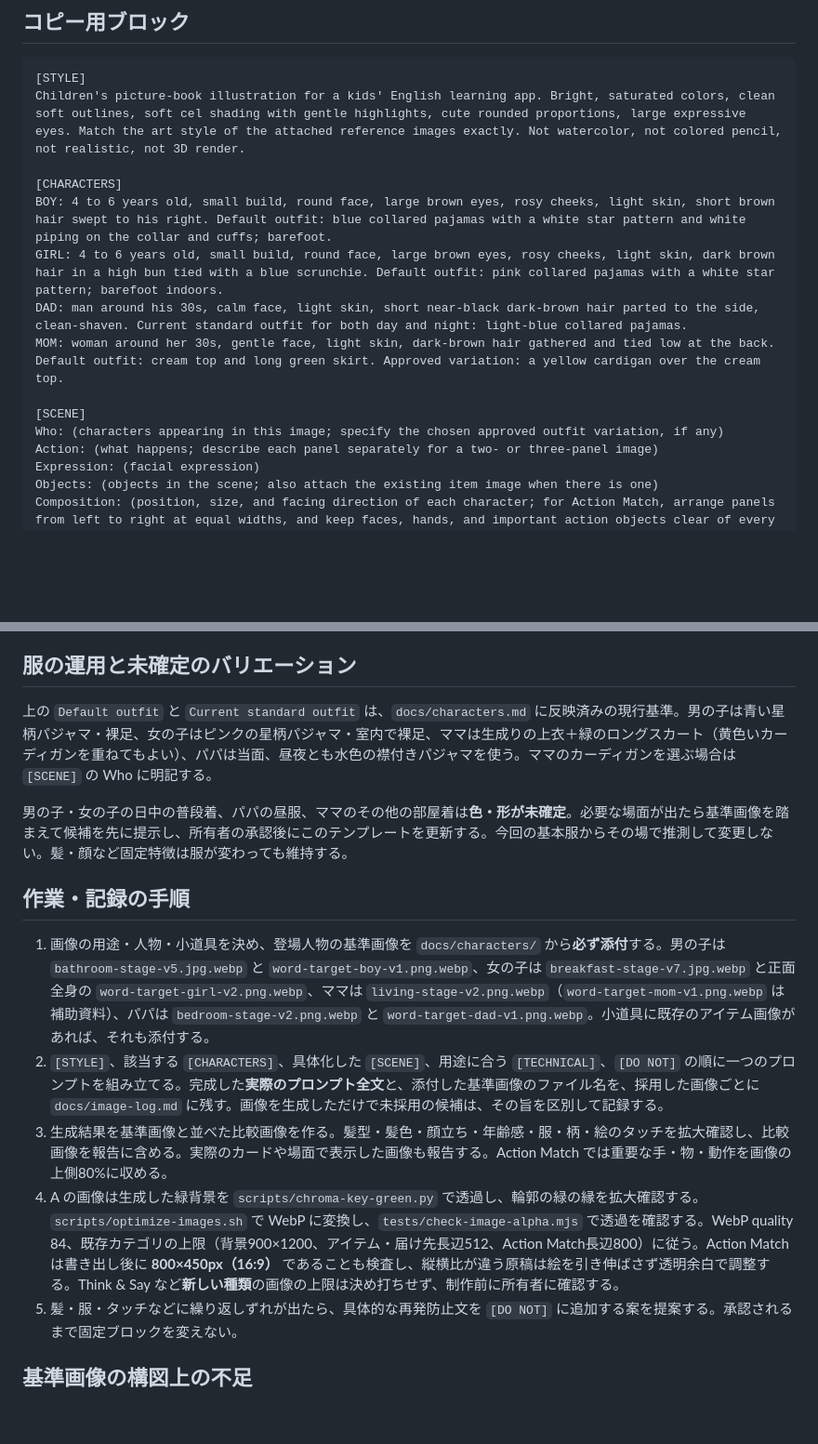
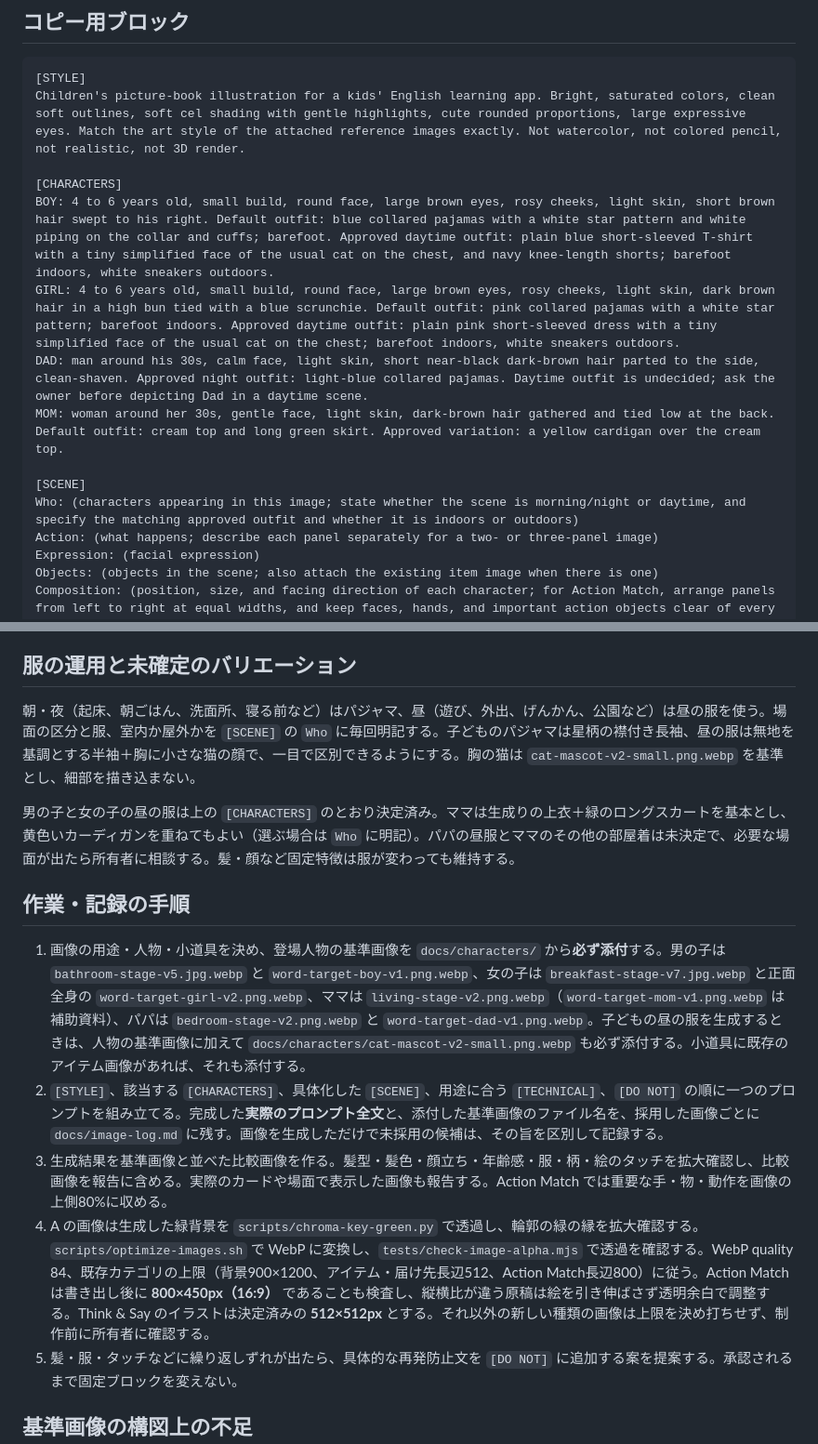
Before and after one commit to common0224-del/ouchieigo, a Markdown page: docs/image-prompts.md, 2 parts joined by grey strips. Shown at 93% size. Drawn GitHub-style; blank space fills up the shorter version.

```diff
--- a/docs/image-prompts.md
+++ b/docs/image-prompts.md
@@ -9,13 +9,13 @@
 Children's picture-book illustration for a kids' English learning app. Bright, saturated colors, clean soft outlines, soft cel shading with gentle highlights, cute rounded proportions, large expressive eyes. Match the art style of the attached reference images exactly. Not watercolor, not colored pencil, not realistic, not 3D render.
 
 [CHARACTERS]
-BOY: 4 to 6 years old, small build, round face, large brown eyes, rosy cheeks, light skin, short brown hair swept to his right. Default outfit: blue collared pajamas with a white star pattern and white piping on the collar and cuffs; barefoot.
-GIRL: 4 to 6 years old, small build, round face, large brown eyes, rosy cheeks, light skin, dark brown hair in a high bun tied with a blue scrunchie. Default outfit: pink collared pajamas with a white star pattern; barefoot indoors.
-DAD: man around his 30s, calm face, light skin, short near-black dark-brown hair parted to the side, clean-shaven. Current standard outfit for both day and night: light-blue collared pajamas.
+BOY: 4 to 6 years old, small build, round face, large brown eyes, rosy cheeks, light skin, short brown hair swept to his right. Default outfit: blue collared pajamas with a white star pattern and white piping on the collar and cuffs; barefoot. Approved daytime outfit: plain blue short-sleeved T-shirt with a tiny simplified face of the usual cat on the chest, and navy knee-length shorts; barefoot indoors, white sneakers outdoors.
+GIRL: 4 to 6 years old, small build, round face, large brown eyes, rosy cheeks, light skin, dark brown hair in a high bun tied with a blue scrunchie. Default outfit: pink collared pajamas with a white star pattern; barefoot indoors. Approved daytime outfit: plain pink short-sleeved dress with a tiny simplified face of the usual cat on the chest; barefoot indoors, white sneakers outdoors.
+DAD: man around his 30s, calm face, light skin, short near-black dark-brown hair parted to the side, clean-shaven. Approved night outfit: light-blue collared pajamas. Daytime outfit is undecided; ask the owner before depicting Dad in a daytime scene.
 MOM: woman around her 30s, gentle face, light skin, dark-brown hair gathered and tied low at the back. Default outfit: cream top and long green skirt. Approved variation: a yellow cardigan over the cream top.
 
 [SCENE]
-Who: (characters appearing in this image; specify the chosen approved outfit variation, if any)
+Who: (characters appearing in this image; state whether the scene is morning/night or daytime, and specify the matching approved outfit and whether it is indoors or outdoors)
 Action: (what happens; describe each panel separately for a two- or three-panel image)
 Expression: (facial expression)
 Objects: (objects in the scene; also attach the existing item image when there is one)
@@ -42,16 +42,16 @@ Do not change any character's hairstyle, hair color, face, or selected approved
 
 ## 服の運用と未確定のバリエーション
 
-上の `Default outfit` と `Current standard outfit` は、`docs/characters.md` に反映済みの現行基準。男の子は青い星柄パジャマ・裸足、女の子はピンクの星柄パジャマ・室内で裸足、ママは生成りの上衣＋緑のロングスカート（黄色いカーディガンを重ねてもよい）、パパは当面、昼夜とも水色の襟付きパジャマを使う。ママのカーディガンを選ぶ場合は `[SCENE]` の Who に明記する。
+朝・夜（起床、朝ごはん、洗面所、寝る前など）はパジャマ、昼（遊び、外出、げんかん、公園など）は昼の服を使う。場面の区分と服、室内か屋外かを `[SCENE]` の `Who` に毎回明記する。子どものパジャマは星柄の襟付き長袖、昼の服は無地を基調とする半袖＋胸に小さな猫の顔で、一目で区別できるようにする。胸の猫は `cat-mascot-v2-small.png.webp` を基準とし、細部を描き込まない。
 
-男の子・女の子の日中の普段着、パパの昼服、ママのその他の部屋着は**色・形が未確定**。必要な場面が出たら基準画像を踏まえて候補を先に提示し、所有者の承認後にこのテンプレートを更新する。今回の基本服からその場で推測して変更しない。髪・顔など固定特徴は服が変わっても維持する。
+男の子と女の子の昼の服は上の `[CHARACTERS]` のとおり決定済み。ママは生成りの上衣＋緑のロングスカートを基本とし、黄色いカーディガンを重ねてもよい（選ぶ場合は `Who` に明記）。パパの昼服とママのその他の部屋着は未決定で、必要な場面が出たら所有者に相談する。髪・顔など固定特徴は服が変わっても維持する。
 
 ## 作業・記録の手順
 
-1. 画像の用途・人物・小道具を決め、登場人物の基準画像を `docs/characters/` から**必ず添付**する。男の子は `bathroom-stage-v5.jpg.webp` と `word-target-boy-v1.png.webp`、女の子は `breakfast-stage-v7.jpg.webp` と正面全身の `word-target-girl-v2.png.webp`、ママは `living-stage-v2.png.webp`（`word-target-mom-v1.png.webp` は補助資料）、パパは `bedroom-stage-v2.png.webp` と `word-target-dad-v1.png.webp`。小道具に既存のアイテム画像があれば、それも添付する。
+1. 画像の用途・人物・小道具を決め、登場人物の基準画像を `docs/characters/` から**必ず添付**する。男の子は `bathroom-stage-v5.jpg.webp` と `word-target-boy-v1.png.webp`、女の子は `breakfast-stage-v7.jpg.webp` と正面全身の `word-target-girl-v2.png.webp`、ママは `living-stage-v2.png.webp`（`word-target-mom-v1.png.webp` は補助資料）、パパは `bedroom-stage-v2.png.webp` と `word-target-dad-v1.png.webp`。子どもの昼の服を生成するときは、人物の基準画像に加えて `docs/characters/cat-mascot-v2-small.png.webp` も必ず添付する。小道具に既存のアイテム画像があれば、それも添付する。
 2. `[STYLE]`、該当する `[CHARACTERS]`、具体化した `[SCENE]`、用途に合う `[TECHNICAL]`、`[DO NOT]` の順に一つのプロンプトを組み立てる。完成した**実際のプロンプト全文**と、添付した基準画像のファイル名を、採用した画像ごとに `docs/image-log.md` に残す。画像を生成しただけで未採用の候補は、その旨を区別して記録する。
 3. 生成結果を基準画像と並べた比較画像を作る。髪型・髪色・顔立ち・年齢感・服・柄・絵のタッチを拡大確認し、比較画像を報告に含める。実際のカードや場面で表示した画像も報告する。Action Match では重要な手・物・動作を画像の上側80%に収める。
-4. A の画像は生成した緑背景を `scripts/chroma-key-green.py` で透過し、輪郭の緑の縁を拡大確認する。`scripts/optimize-images.sh` で WebP に変換し、`tests/check-image-alpha.mjs` で透過を確認する。WebP quality 84、既存カテゴリの上限（背景900×1200、アイテム・届け先長辺512、Action Match長辺800）に従う。Action Match は書き出し後に **800×450px（16:9）** であることも検査し、縦横比が違う原稿は絵を引き伸ばさず透明余白で調整する。Think & Say など**新しい種類**の画像の上限は決め打ちせず、制作前に所有者に確認する。
+4. A の画像は生成した緑背景を `scripts/chroma-key-green.py` で透過し、輪郭の緑の縁を拡大確認する。`scripts/optimize-images.sh` で WebP に変換し、`tests/check-image-alpha.mjs` で透過を確認する。WebP quality 84、既存カテゴリの上限（背景900×1200、アイテム・届け先長辺512、Action Match長辺800）に従う。Action Match は書き出し後に **800×450px（16:9）** であることも検査し、縦横比が違う原稿は絵を引き伸ばさず透明余白で調整する。Think & Say のイラストは決定済みの **512×512px** とする。それ以外の新しい種類の画像は上限を決め打ちせず、制作前に所有者に確認する。
 5. 髪・服・タッチなどに繰り返しずれが出たら、具体的な再発防止文を `[DO NOT]` に追加する案を提案する。承認されるまで固定ブロックを変えない。
 
 ## 基準画像の構図上の不足
```
Also changed, not shown: docs/characters.md (+11 -3 lines).
